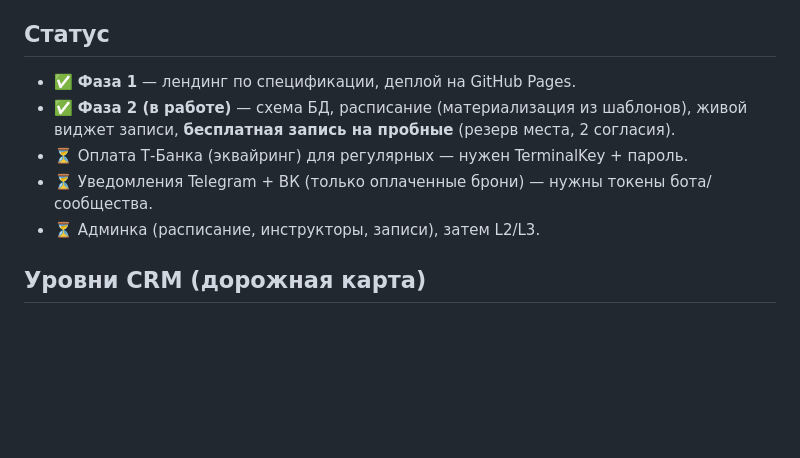
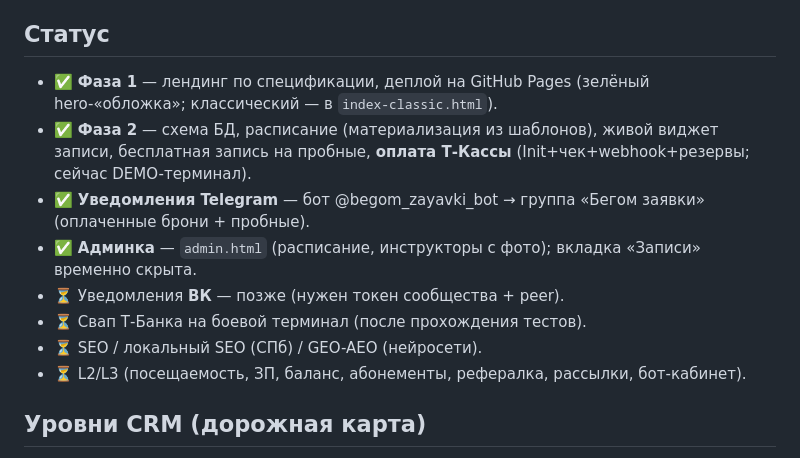
Before and after one commit to Xenaja/begom-vo-dvor, a Markdown page: README.md, the part around the change. Rendered like a GitHub page; blank space fills up the shorter version.

```diff
--- a/README.md
+++ b/README.md
@@ -65,12 +65,15 @@ consent_pd, consent_offer}`. Оба согласия обязательны. П
 
 ## Статус
 
-- ✅ **Фаза 1** — лендинг по спецификации, деплой на GitHub Pages.
-- ✅ **Фаза 2 (в работе)** — схема БД, расписание (материализация из шаблонов),
-  живой виджет записи, **бесплатная запись на пробные** (резерв места, 2 согласия).
-- ⏳ Оплата Т-Банка (эквайринг) для регулярных — нужен TerminalKey + пароль.
-- ⏳ Уведомления Telegram + ВК (только оплаченные брони) — нужны токены бота/сообщества.
-- ⏳ Админка (расписание, инструкторы, записи), затем L2/L3.
+- ✅ **Фаза 1** — лендинг по спецификации, деплой на GitHub Pages (зелёный hero-«обложка»; классический — в `index-classic.html`).
+- ✅ **Фаза 2** — схема БД, расписание (материализация из шаблонов), живой виджет записи,
+  бесплатная запись на пробные, **оплата Т-Кассы** (Init+чек+webhook+резервы; сейчас DEMO-терминал).
+- ✅ **Уведомления Telegram** — бот @begom_zayavki_bot → группа «Бегом заявки» (оплаченные брони + пробные).
+- ✅ **Админка** — `admin.html` (расписание, инструкторы с фото); вкладка «Записи» временно скрыта.
+- ⏳ Уведомления **ВК** — позже (нужен токен сообщества + peer).
+- ⏳ Свап Т-Банка на боевой терминал (после прохождения тестов).
+- ⏳ SEO / локальный SEO (СПб) / GEO-AEO (нейросети).
+- ⏳ L2/L3 (посещаемость, ЗП, баланс, абонементы, рефералка, рассылки, бот-кабинет).
 
 ## Уровни CRM (дорожная карта)
 
```
Also changed, not shown: api/README.md (+13 -6 lines).
